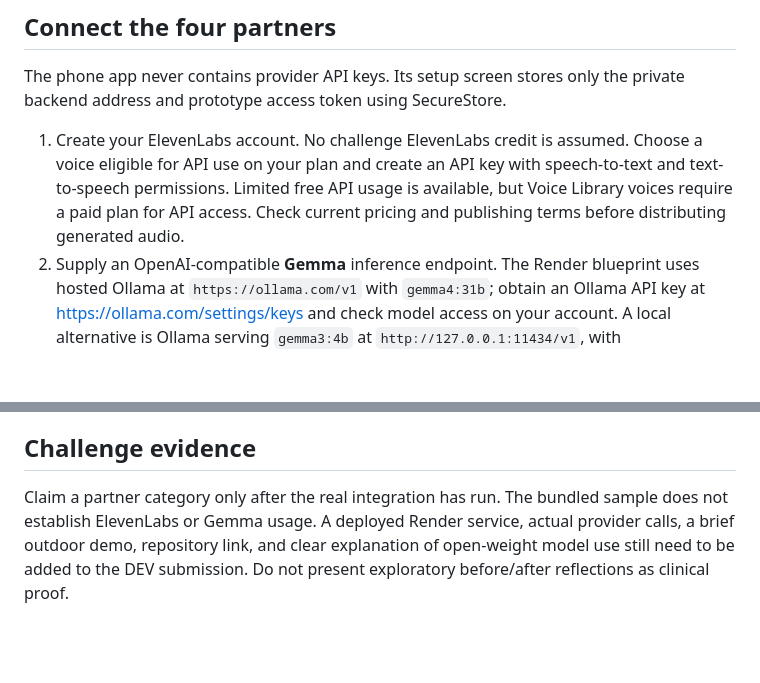
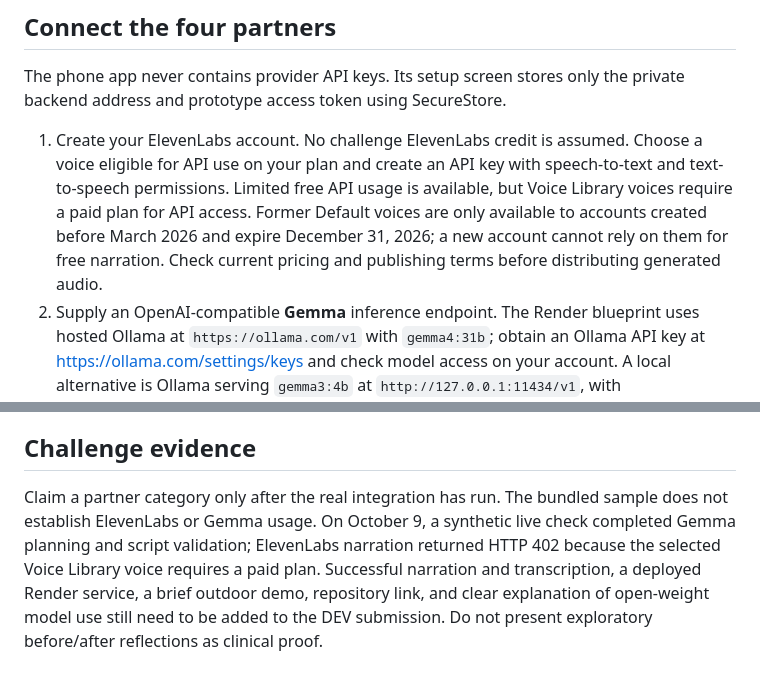
Before and after one commit to defiantlydefying/outside, a Markdown page: README.md, 2 parts joined by grey strips. Drawn GitHub-style; blank space fills up the shorter version.

Commit message:
Document verified Gemma planning and ElevenLabs voice access requirement

```diff
--- a/README.md
+++ b/README.md
@@ -41,7 +41,7 @@ EAS will link the app to your Expo project and help register the phone. Install
 
 The phone app never contains provider API keys. Its setup screen stores only the private backend address and prototype access token using SecureStore.
 
-1. Create your ElevenLabs account. No challenge ElevenLabs credit is assumed. Choose a voice eligible for API use on your plan and create an API key with speech-to-text and text-to-speech permissions. Limited free API usage is available, but Voice Library voices require a paid plan for API access. Check current pricing and publishing terms before distributing generated audio.
+1. Create your ElevenLabs account. No challenge ElevenLabs credit is assumed. Choose a voice eligible for API use on your plan and create an API key with speech-to-text and text-to-speech permissions. Limited free API usage is available, but Voice Library voices require a paid plan for API access. Former Default voices are only available to accounts created before March 2026 and expire December 31, 2026; a new account cannot rely on them for free narration. Check current pricing and publishing terms before distributing generated audio.
 2. Supply an OpenAI-compatible **Gemma** inference endpoint. The Render blueprint uses hosted Ollama at `https://ollama.com/v1` with `gemma4:31b`; obtain an Ollama API key at https://ollama.com/settings/keys and check model access on your account. A local alternative is Ollama serving `gemma3:4b` at `http://127.0.0.1:11434/v1`, with `GEMMA_API_KEY=ollama`. Ollama and model weights are not installed by this project. A Render-hosted API needs a Gemma endpoint reachable from Render; a localhost endpoint on this Mac cannot be reached from the cloud.
 3. Configure the API locally or on Render with `ELEVENLABS_API_KEY`, `ELEVENLABS_VOICE_ID`, `GEMMA_BASE_URL`, `GEMMA_MODEL`, `GEMMA_API_KEY`, and `OUTSIDE_ACCESS_TOKEN`. Generate the private access token with `openssl rand -hex 24` and keep it private. No keys are committed.
 4. Mastra coordinates the planning, checks, and audio rendering. Its model configuration points to Gemma, not Gemini or a closed model.
@@ -100,4 +100,4 @@ Initial audits flagged unresolved advisories in the SDK's build-tool dependency
 
 ## Challenge evidence
 
-Claim a partner category only after the real integration has run. The bundled sample does not establish ElevenLabs or Gemma usage. A deployed Render service, actual provider calls, a brief outdoor demo, repository link, and clear explanation of open-weight model use still need to be added to the DEV submission. Do not present exploratory before/after reflections as clinical proof.
+Claim a partner category only after the real integration has run. The bundled sample does not establish ElevenLabs or Gemma usage. On October 9, a synthetic live check completed Gemma planning and script validation; ElevenLabs narration returned HTTP 402 because the selected Voice Library voice requires a paid plan. Successful narration and transcription, a deployed Render service, a brief outdoor demo, repository link, and clear explanation of open-weight model use still need to be added to the DEV submission. Do not present exploratory before/after reflections as clinical proof.
```
